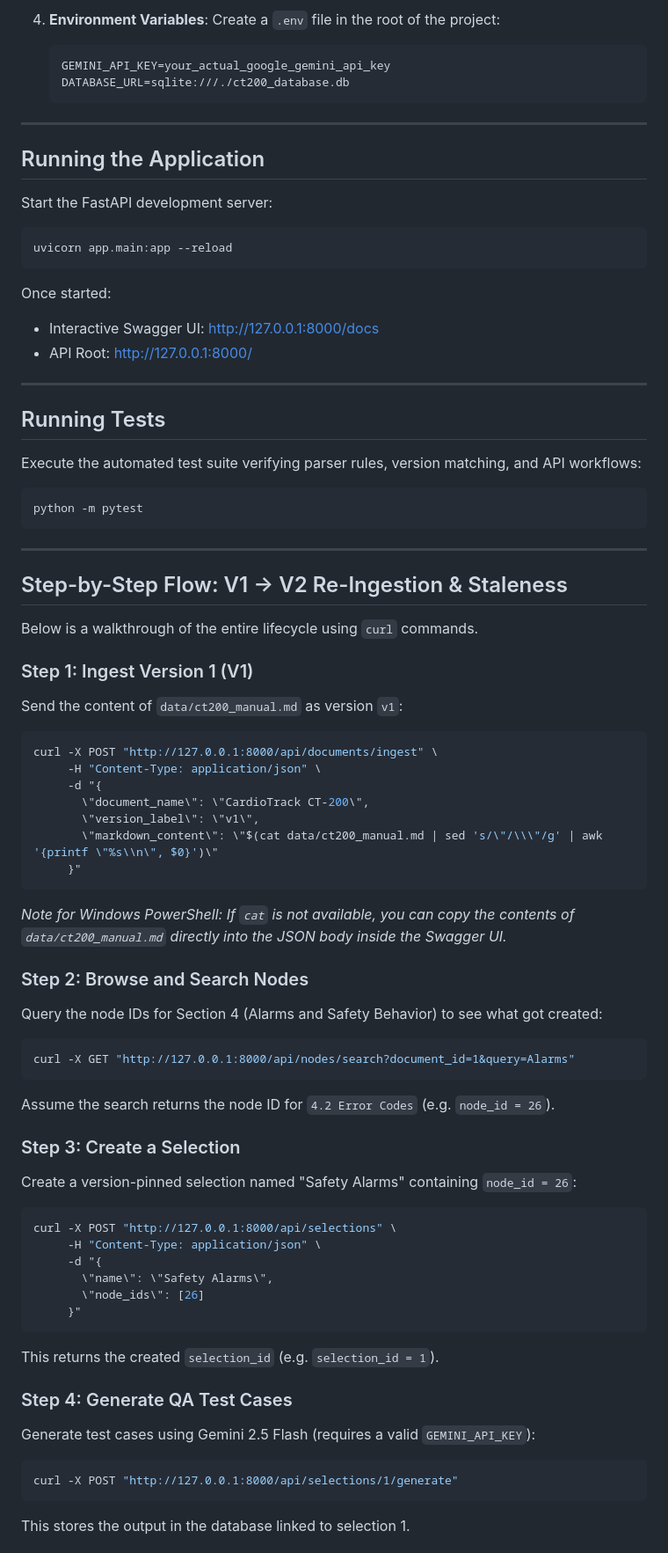
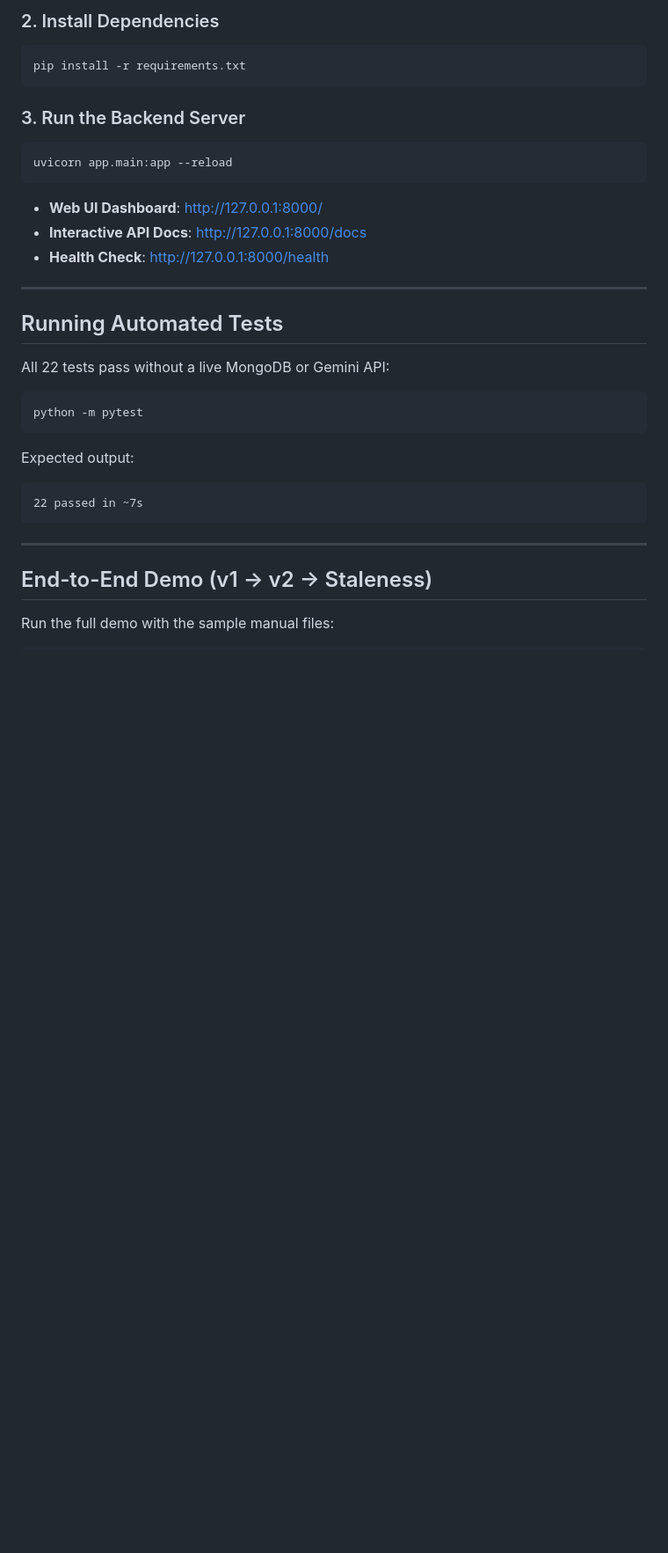
Before and after one commit to hitendra-3/TRI9T, a Markdown page: README.md, the part around one of its changes. Shown at 88% size. Rendered like a GitHub page; blank space fills up the shorter version.

````diff
--- a/README.md
+++ b/README.md
@@ -77,74 +75,36 @@ tri9t-ai/
 
-4. **Environment Variables**:
-   Create a `.env` file in the root of the project:
-   ```env
-   GEMINI_API_KEY=your_actual_google_gemini_api_key
-   DATABASE_URL=sqlite:///./ct200_database.db
-   ```
+### 2. Install Dependencies
+```bash
+pip install -r requirements.txt
+```
+
+### 3. Run the Backend Server
+```bash
+uvicorn app.main:app --reload
+```
+- **Web UI Dashboard**: http://127.0.0.1:8000/
+- **Interactive API Docs**: http://127.0.0.1:8000/docs
+- **Health Check**: http://127.0.0.1:8000/health
 
 ---
 
-## Running the Application
+## Running Automated Tests
 
-Start the FastAPI development server:
-```bash
-uvicorn app.main:app --reload
-```
-Once started:
-- Interactive Swagger UI: [http://127.0.0.1:8000/docs](http://127.0.0.1:8000/docs)
-- API Root: [http://127.0.0.1:8000/](http://127.0.0.1:8000/)
+All 22 tests pass without a live MongoDB or Gemini API:
 
----
-
-## Running Tests
-
-Execute the automated test suite verifying parser rules, version matching, and API workflows:
 ```bash
 python -m pytest
 ```
 
+Expected output:
+```
+22 passed in ~7s
+```
+
 ---
 
-## Step-by-Step Flow: V1 → V2 Re-Ingestion & Staleness
+## End-to-End Demo (v1 → v2 → Staleness)
 
-Below is a walkthrough of the entire lifecycle using `curl` commands.
+Run the full demo with the sample manual files:
 
-### Step 1: Ingest Version 1 (V1)
-Send the content of `data/ct200_manual.md` as version `v1`:
 ```bash
-curl -X POST "http://127.0.0.1:8000/api/documents/ingest" \
-     -H "Content-Type: application/json" \
-     -d "{
-       \"document_name\": \"CardioTrack CT-200\",
-       \"version_label\": \"v1\",
-       \"markdown_content\": \"$(cat data/ct200_manual.md | sed 's/\"/\\\"/g' | awk '{printf \"%s\\n\", $0}')\"
-     }"
-```
-*Note for Windows PowerShell: If `cat` is not available, you can copy the contents of `data/ct200_manual.md` directly into the JSON body inside the Swagger UI.*
-
-### Step 2: Browse and Search Nodes
-Query the node IDs for Section 4 (Alarms and Safety Behavior) to see what got created:
-```bash
-curl -X GET "http://127.0.0.1:8000/api/nodes/search?document_id=1&query=Alarms"
-```
-Assume the search returns the node ID for `4.2 Error Codes` (e.g. `node_id = 26`).
-
-### Step 3: Create a Selection
-Create a version-pinned selection named "Safety Alarms" containing `node_id = 26`:
-```bash
-curl -X POST "http://127.0.0.1:8000/api/selections" \
-     -H "Content-Type: application/json" \
-     -d "{
-       \"name\": \"Safety Alarms\",
-       \"node_ids\": [26]
-     }"
-```
-This returns the created `selection_id` (e.g. `selection_id = 1`).
-
-### Step 4: Generate QA Test Cases
-Generate test cases using Gemini 2.5 Flash (requires a valid `GEMINI_API_KEY`):
-```bash
-curl -X POST "http://127.0.0.1:8000/api/selections/1/generate"
-```
-This stores the output in the database linked to selection 1.
-
````
Also changed, not shown: other parts of README.md (+150 -82 lines).
